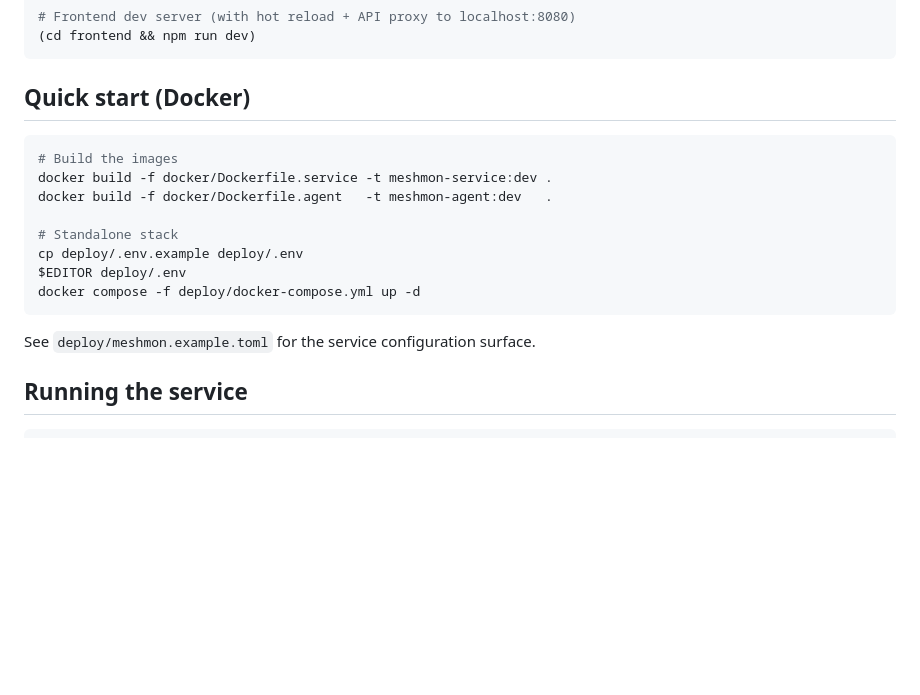
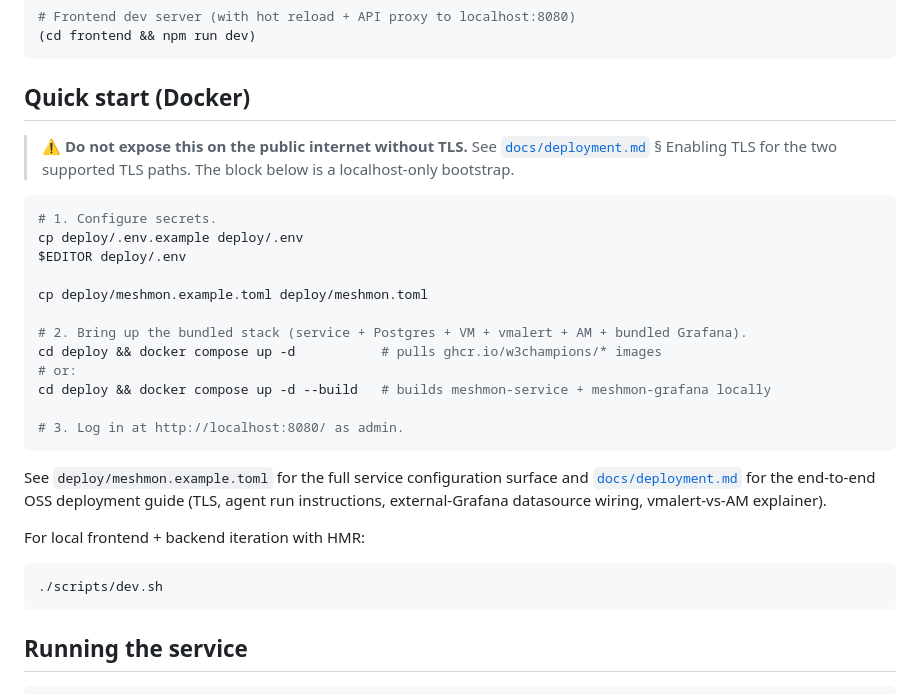
Before and after one commit to w3champions/meshmon, a Markdown page: README.md, the part around the change. Drawn GitHub-style; blank space fills up the shorter version.

Commit message:
docs(readme): rewrite Quick start (Docker) for bundled compose

````diff
--- a/README.md
+++ b/README.md
@@ -67,18 +67,35 @@ cargo run --bin meshmon-agent
 
 ## Quick start (Docker)
 
+> ⚠️ **Do not expose this on the public internet without TLS.** See
+> [`docs/deployment.md`](docs/deployment.md) § Enabling TLS for the two
+> supported TLS paths. The block below is a localhost-only bootstrap.
+
 ```bash
-# Build the images
-docker build -f docker/Dockerfile.service -t meshmon-service:dev .
-docker build -f docker/Dockerfile.agent   -t meshmon-agent:dev   .
-
-# Standalone stack
+# 1. Configure secrets.
 cp deploy/.env.example deploy/.env
 $EDITOR deploy/.env
-docker compose -f deploy/docker-compose.yml up -d
+
+cp deploy/meshmon.example.toml deploy/meshmon.toml
+
+# 2. Bring up the bundled stack (service + Postgres + VM + vmalert + AM + bundled Grafana).
+cd deploy && docker compose up -d           # pulls ghcr.io/w3champions/* images
+# or:
+cd deploy && docker compose up -d --build   # builds meshmon-service + meshmon-grafana locally
+
+# 3. Log in at http://localhost:8080/ as admin.
 ```
 
-See `deploy/meshmon.example.toml` for the service configuration surface.
+See `deploy/meshmon.example.toml` for the full service configuration
+surface and [`docs/deployment.md`](docs/deployment.md) for the
+end-to-end OSS deployment guide (TLS, agent run instructions,
+external-Grafana datasource wiring, vmalert-vs-AM explainer).
+
+For local frontend + backend iteration with HMR:
+
+```bash
+./scripts/dev.sh
+```
 
 ## Running the service
 
````
